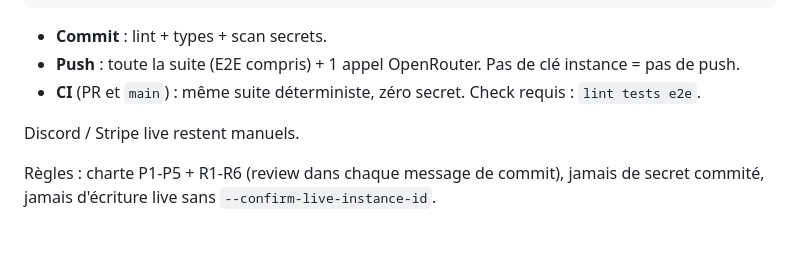
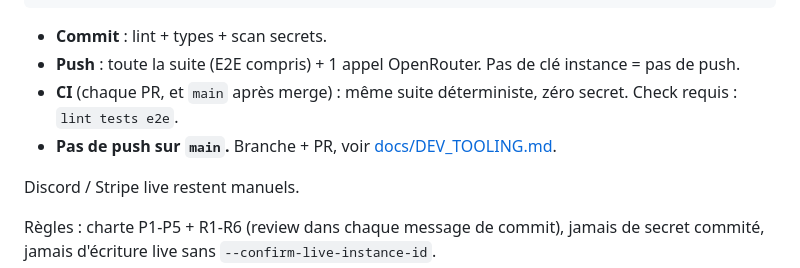
Before and after one commit to spreadzenox/SergeAgent, a Markdown page: README.md, the part around the change. Rendered like a GitHub page; blank space fills up the shorter version.

Commit message:
Docs : travailler sur des branches et fusionner par PR.
Co-authored-by: Cursor <cursoragent@cursor.com>

```diff
--- a/README.md
+++ b/README.md
@@ -247,8 +247,10 @@ uv run playwright install chromium
 - **Commit** : lint + types + scan secrets.
 - **Push** : toute la suite (E2E compris) + 1 appel OpenRouter. Pas de clé
   instance = pas de push.
-- **CI** (PR et `main`) : même suite déterministe, zéro secret. Check
-  requis : `lint tests e2e`.
+- **CI** (chaque PR, et `main` après merge) : même suite déterministe,
+  zéro secret. Check requis : `lint tests e2e`.
+- **Pas de push sur `main`.** Branche + PR, voir
+  [docs/DEV_TOOLING.md](docs/DEV_TOOLING.md).
 
 Discord / Stripe live restent manuels.
 
```
Also changed, not shown: docs/DEV_TOOLING.md (+23 -0 lines).
